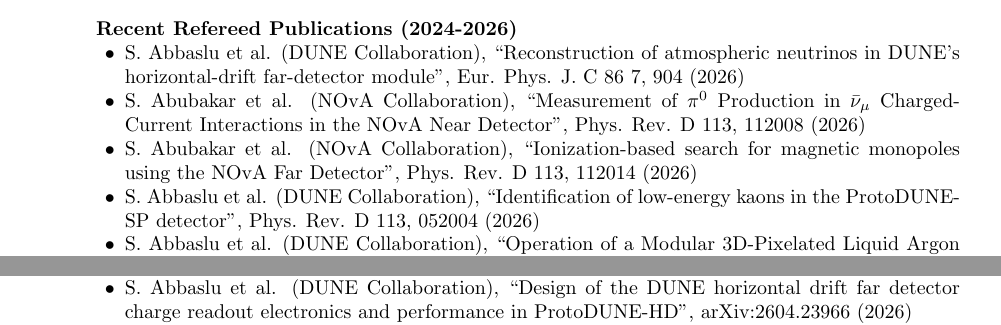
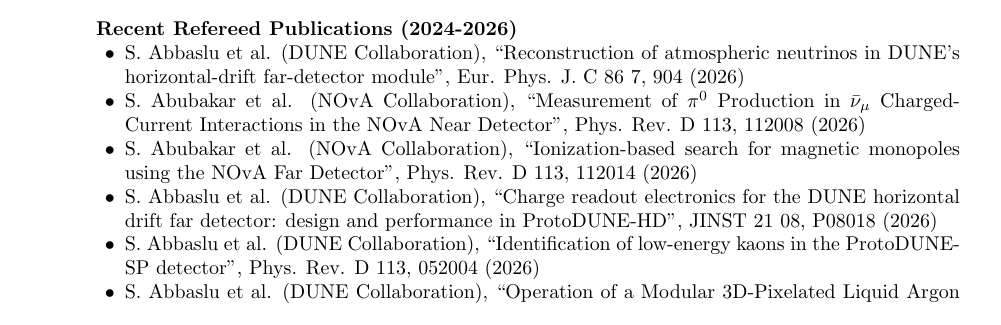
Before and after one commit to gavinsdavies/cv, a LaTeX CV (publications.tex, which reads publications-curated.tex): two parts of pages 1 and 3 of 7 before the commit and part of page 1 of 7 after it, the two joined at a grey line, cut so that both start at the same text. Compiled offline with pdfLaTeX.

Commit message:
Promote DUNE charge-readout-electronics paper to refereed
Published in JINST 21 08, P08018 (2026); was previously listed non-refereed
under its pre-print title/arXiv:2604.23966.

```diff
--- a/publications-curated.tex
+++ b/publications-curated.tex
@@ -11,6 +11,7 @@
 \item S. Abbaslu et al. (DUNE Collaboration), ``Reconstruction of atmospheric neutrinos in DUNE's horizontal-drift far-detector module'', Eur. Phys. J. C 86 7, 904 (2026)
 \item S. Abubakar et al. (NOvA Collaboration), ``Measurement of $\pi^0$ Production in $\bar\nu_\mu$ Charged-Current Interactions in the NOvA Near Detector'', Phys. Rev. D 113, 112008 (2026)
 \item S. Abubakar et al. (NOvA Collaboration), ``Ionization-based search for magnetic monopoles using the NOvA Far Detector'', Phys. Rev. D 113, 112014 (2026)
+\item S. Abbaslu et al. (DUNE Collaboration), ``Charge readout electronics for the DUNE horizontal drift far detector: design and performance in ProtoDUNE-HD'', JINST 21 08, P08018 (2026)
 \item S. Abbaslu et al. (DUNE Collaboration), ``Identification of low-energy kaons in the ProtoDUNE-SP detector'', Phys. Rev. D 113, 052004 (2026)
 \item S. Abbaslu et al. (DUNE Collaboration), ``Operation of a Modular 3D-Pixelated Liquid Argon Time-Projection Chamber in a Neutrino Beam'', Instruments 10, 18 (2026)
 \item M. A. Acero et al. (NOvA Collaboration), ``Precision Measurement of Neutrino Oscillation Parameters with 10 Years of Data from the NOvA Experiment'', Phys. Rev. Lett. 136 (2026)
@@ -68,7 +69,6 @@
 \item S. Abubakar et al. (NOvA Collaboration), ``Timing-Based Search for Magnetic Monopoles with the NOvA Detector on the Surface'', arXiv:2608.03888 (2026)
 \item S. Abbaslu et al. (DUNE Collaboration), ``Operation and performance of ProtoDUNE Dual Phase liquid argon time projection chamber'', arXiv:2607.15927 (2026)
 \item S. Abubakar et al. (NOvA Collaboration), ``Determining Neutrino Mass Ordering with NOvA and Upcoming JUNO Measurements'', arXiv:2606.14121 (2026)
-\item S. Abbaslu et al. (DUNE Collaboration), ``Design of the DUNE horizontal drift far detector charge readout electronics and performance in ProtoDUNE-HD'', arXiv:2604.23966 (2026)
 \item S. Abubakar et al. (NOvA Collaboration), ``First inclusive triple-differential measurement of the muon-antineutrino charged-current cross section using the NOvA Near Detector'', arXiv:2603.06718 (2026)
 \item T. K. Aarrestad et al. (HEP Community), ``Building an AI-native Research Ecosystem for Experimental Particle Physics: A Community Vision'', arXiv:2602.17582 (2026)
 \item S. Abbaslu et al. (DUNE Collaboration), ``Measurement of Exclusive $\pi^+$--argon Interactions Using ProtoDUNE-SP'', arXiv:2511.13462 (2025)
```
